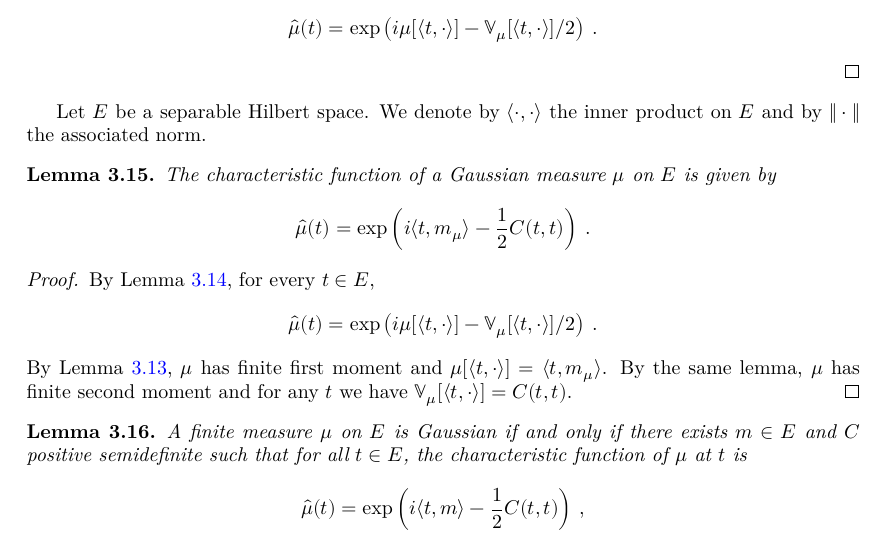
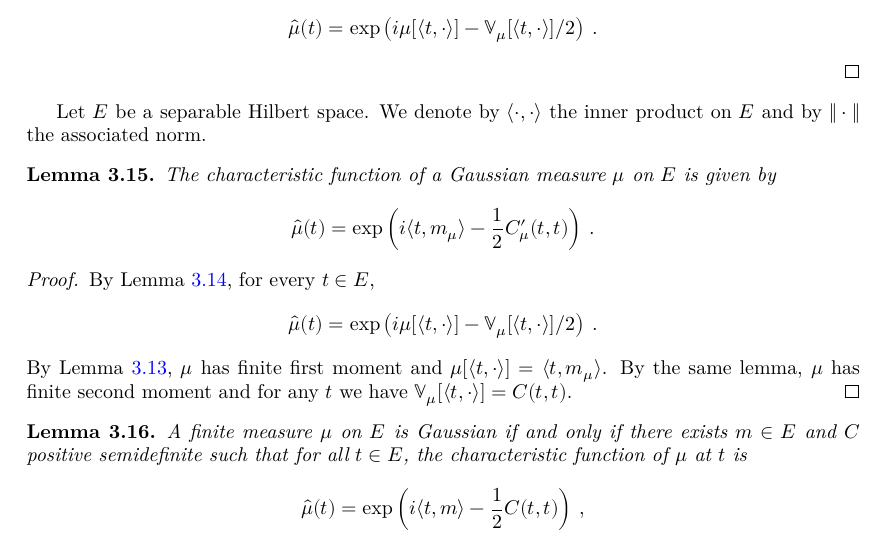
Before and after one commit to RemyDegenne/brownian-motion, a LaTeX thesis (blueprint/src/print.tex, which reads blueprint/src/chapters/gaussian.tex): part of page 10 of 33, cut so that both start at the same text. Compiled offline with XeLaTeX.

Commit message:
Update blueprint/src/chapters/gaussian.tex
Co-authored-by: Rémy Degenne <remydegenne@gmail.com>

```diff
--- a/blueprint/src/chapters/gaussian.tex
+++ b/blueprint/src/chapters/gaussian.tex
@@ -217,7 +217,7 @@ Let $E$ be a separable Hilbert space. We denote by $\langle \cdot, \cdot \rangle
   \lean{ProbabilityTheory.IsGaussian.charFun_eq}
 The characteristic function of a Gaussian measure $\mu$ on $E$ is given by
 \begin{align*}
-  \hat{\mu}(t) = \exp\left(i \langle t, m_\mu \rangle - \frac{1}{2} C(t, t)\right) \: .
+  \hat{\mu}(t) = \exp\left(i \langle t, m_\mu \rangle - \frac{1}{2} C'_\mu(t, t)\right) \: .
 \end{align*}
 \end{lemma}
 
```
